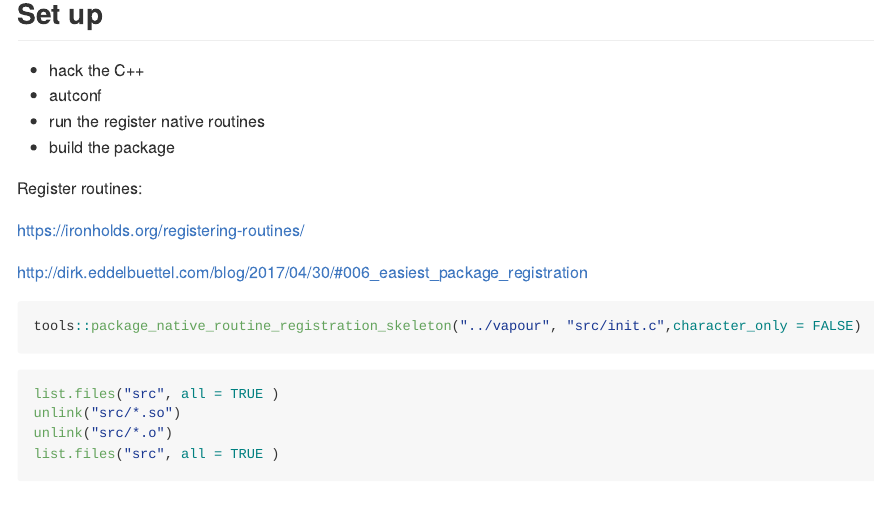
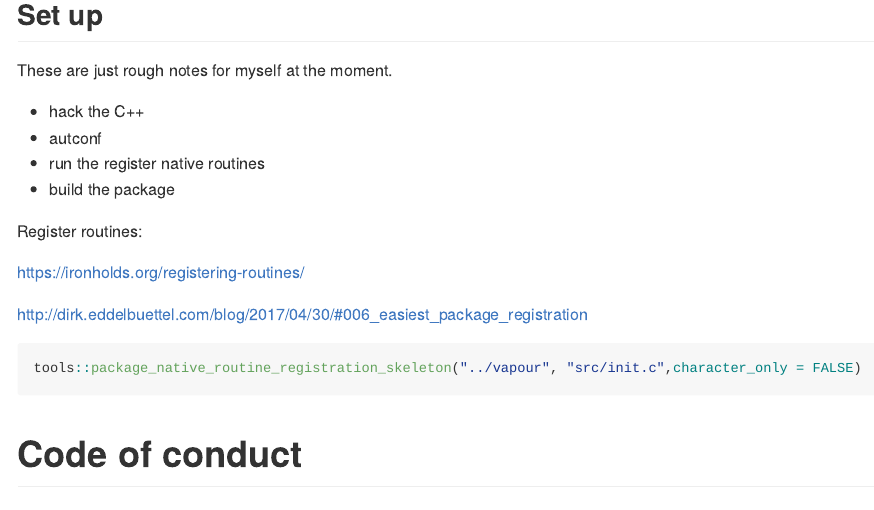
Before and after one commit to hypertidy/vapour, an R Markdown document (README.Rmd): the page in a window 1100 px wide, from 350 px down before the commit and from 870 px down after it, so that both start at the same text. Rendered offline with R 4.5, knitr and Pandoc, with nearby package versions; some code elsewhere in the file could not run offline.

Commit message:
update readme

````diff
--- a/README.Rmd
+++ b/README.Rmd
@@ -25,32 +25,7 @@ Currently all it does is read the attribute table from a vector source (only int
 
 Big thanks to Edzer Pebesma and Roger Bivand for prior art that I crib and copy from.
 
-## Set up
 
-
-* hack the C++
-* autconf
-* run the register native routines
-* build the package
-
-Register routines:
-
-https://ironholds.org/registering-routines/
-
-http://dirk.eddelbuettel.com/blog/2017/04/30/#006_easiest_package_registration
-
-
-```R
-tools::package_native_routine_registration_skeleton("../vapour", "src/init.c",character_only = FALSE)
-```
-
-```R
-list.files("src", all = TRUE )
-unlink("src/*.so")
-unlink("src/*.o")
-list.files("src", all = TRUE )
-
-```
 
 
 ## Examples
@@ -74,6 +49,28 @@ read_gdal_table(sfile)
 There are many useful higher level operations that can be used with this. The simplest is the ability to use GDAL as a database-like connection to attribute tables.
 
 
+## Set up
+
+These are just rough notes for myself at the moment.
+
+* hack the C++
+* autconf
+* run the register native routines
+* build the package
+
+Register routines:
+
+https://ironholds.org/registering-routines/
+
+http://dirk.eddelbuettel.com/blog/2017/04/30/#006_easiest_package_registration
+
+
+```R
+tools::package_native_routine_registration_skeleton("../vapour", "src/init.c",character_only = FALSE)
+```
+
+
+
 # Code of conduct
 
 Please note that this project is released with a [Contributor Code of Conduct](CONDUCT.md). By participating in this project you agree to abide by its terms.
````
Also changed, not shown: README.md.
